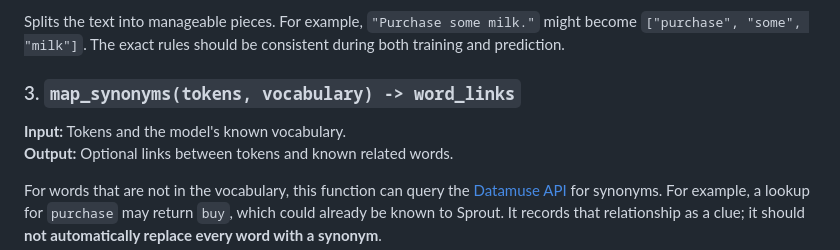
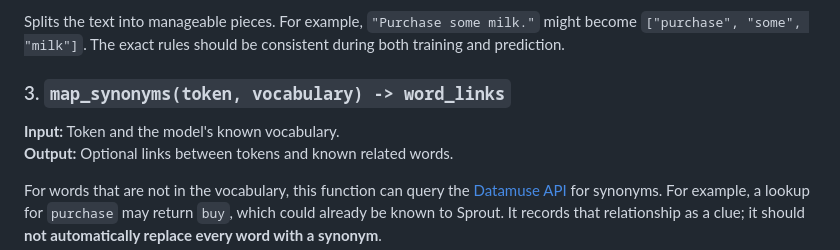
Before and after one commit to Chibbit-99/Sprout-Slop-Filter, a Markdown page: subsystems.md, the part around the change. Rendered like a GitHub page.

```diff
--- a/subsystems.md
+++ b/subsystems.md
@@ -20,9 +20,9 @@ Cleans up harmless differences, such as surrounding whitespace and inconsistent
 
 Splits the text into manageable pieces. For example, `"Purchase some milk."` might become `["purchase", "some", "milk"]`. The exact rules should be consistent during both training and prediction.
 
-### 3. `map_synonyms(tokens, vocabulary) -> word_links`
+### 3. `map_synonyms(token, vocabulary) -> word_links`
 
-**Input:** Tokens and the model's known vocabulary.
+**Input:** Token and the model's known vocabulary.
 **Output:** Optional links between tokens and known related words.
 
 For words that are not in the vocabulary, this function can query the [Datamuse API](https://www.datamuse.com/api/) for synonyms. For example, a lookup for `purchase` may return `buy`, which could already be known to Sprout. It records that relationship as a clue; it should **not automatically replace every word with a synonym**.
```
